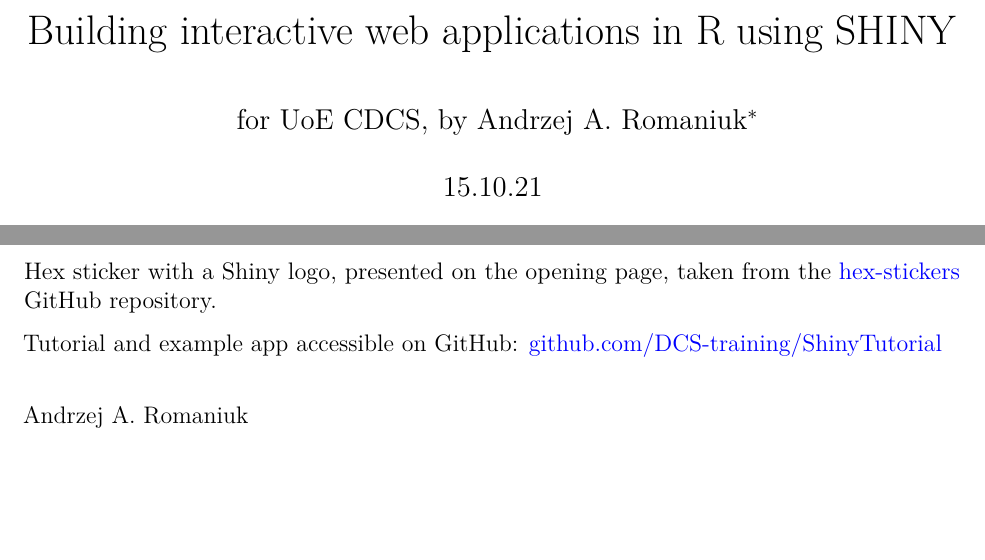
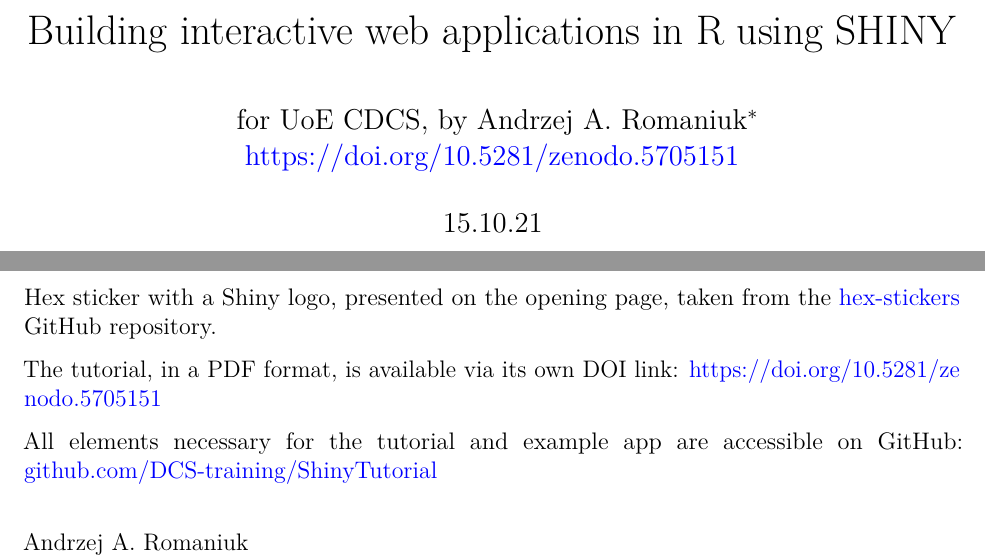
Before and after one commit to DCS-training/ShinyTutorial, an R Markdown document (Tutorial.Rmd): two parts of pages 1 and 30 of 30, joined at a grey line, cut so that both start at the same text, the shorter picture padded with empty space. Rendered offline with R 4.5, knitr and Pandoc, then LaTeX, with nearby package versions.

Commit message:
Add files via upload

```diff
--- a/Tutorial.Rmd
+++ b/Tutorial.Rmd
@@ -2,6 +2,7 @@
 title: "Building interactive web applications in R using SHINY"
 author:
   - for UoE CDCS, by Andrzej A. Romaniuk^[UoE, Andrzej.Romaniuk@ed.ac.uk, NMS, A.Romaniuk@nms.ac.uk]
+  - https://doi.org/10.5281/zenodo.5705151
 date: 15.10.21
 output:
   pdf_document:
@@ -944,7 +945,10 @@ PDF document itself was knitted in RStudio (ver. 1.3.1073; R ver. 4.02), using R
 Hex sticker with a Shiny logo, presented on the opening page, taken from the [hex-stickers](https://github.com/rstudio/hex-stickers/tree/master/PNG) GitHub repository.
 
 |
-Tutorial and example app accessible on GitHub: [github.com/DCS-training/ShinyTutorial](https://github.com/DCS-training/ShinyTutorial)
+The tutorial, in a PDF format, is available via its own DOI link: [https://doi.org/10.5281/zenodo.5705151](https://doi.org/10.5281/zenodo.5705151)
+
+|
+All elements necessary for the tutorial and example app are accessible on GitHub: [github.com/DCS-training/ShinyTutorial](https://github.com/DCS-training/ShinyTutorial)
 
 |
 | Andrzej A. Romaniuk
```
Also changed, not shown: Tutorial.pdf.
